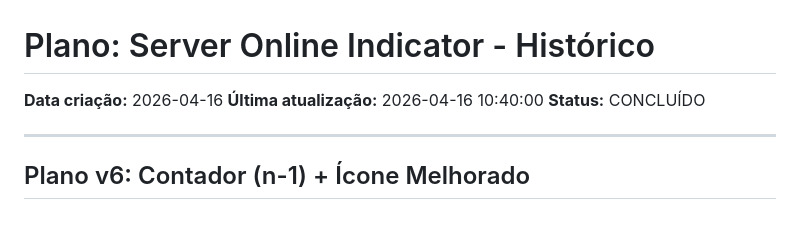
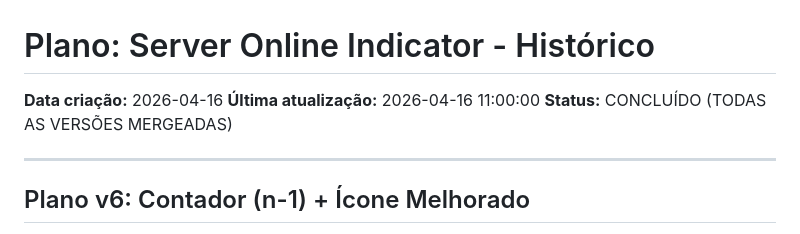
Before and after one commit to edilsonvilarinho/claude-usage-monitor, a Markdown page: minimax-planos/server-online-indicator.md, the part around the change. Drawn GitHub-style.

Commit message:
docs: atualizar plano com status final

```diff
--- a/minimax-planos/server-online-indicator.md
+++ b/minimax-planos/server-online-indicator.md
@@ -1,8 +1,8 @@
 # Plano: Server Online Indicator - Histórico
 
 **Data criação:** 2026-04-16
-**Última atualização:** 2026-04-16 10:40:00
-**Status:** CONCLUÍDO
+**Última atualização:** 2026-04-16 11:00:00
+**Status:** CONCLUÍDO (TODAS AS VERSÕES MERGEADAS)
 
 ---
 
```
